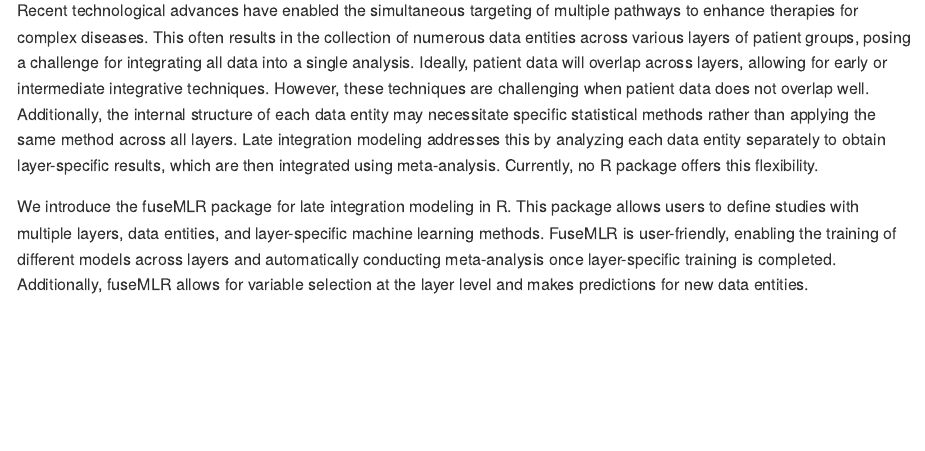
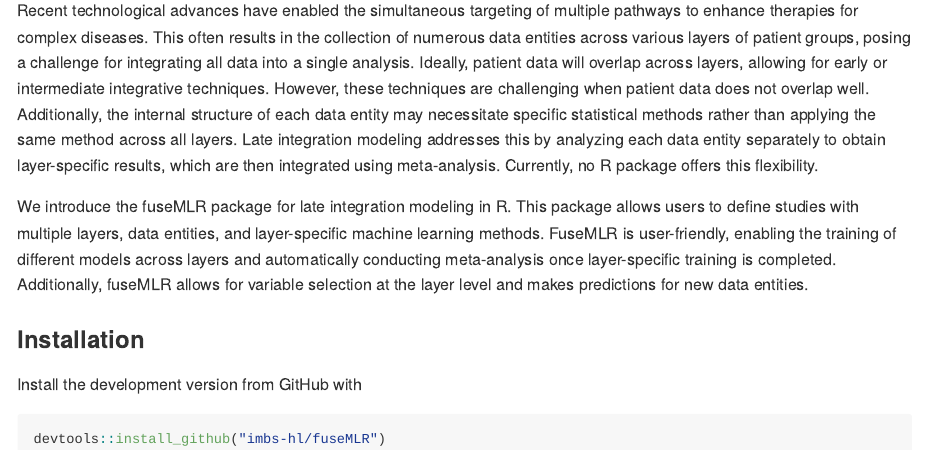
Before and after one commit to imbs-hl/fuseMLR, an R Markdown document (README.Rmd): the page in a window 1100 px wide, from 180 px down. The pictures show the output file README.md that the author committed with the source, drawn offline in the style of GitHub; badge pictures from the web are left out.

Commit message:
Add installation

````diff
--- a/README.Rmd
+++ b/README.Rmd
@@ -25,3 +25,11 @@
 Recent technological advances have enabled the simultaneous targeting of multiple pathways to enhance therapies for complex diseases. This often results in the collection of numerous data entities across various layers of patient groups, posing a challenge for integrating all data into a single analysis. Ideally, patient data will overlap across layers, allowing for early or intermediate integrative techniques. However, these techniques are challenging when patient data does not overlap well. Additionally, the internal structure of each data entity may necessitate specific statistical methods rather than applying the same method across all layers. Late integration modeling addresses this by analyzing each data entity separately to obtain layer-specific results, which are then integrated using meta-analysis. Currently, no R package offers this flexibility.
 
 We introduce the fuseMLR package for late integration modeling in R. This package allows users to define studies with multiple layers, data entities, and layer-specific machine learning methods. FuseMLR is user-friendly, enabling the training of different models across layers and automatically conducting meta-analysis once layer-specific training is completed. Additionally, fuseMLR allows for variable selection at the layer level and makes predictions for new data entities.
+
+### Installation
+
+Install the development version from GitHub with
+
+```R
+devtools::install_github("imbs-hl/fuseMLR")
+```
````
Also changed, not shown: README.md.
